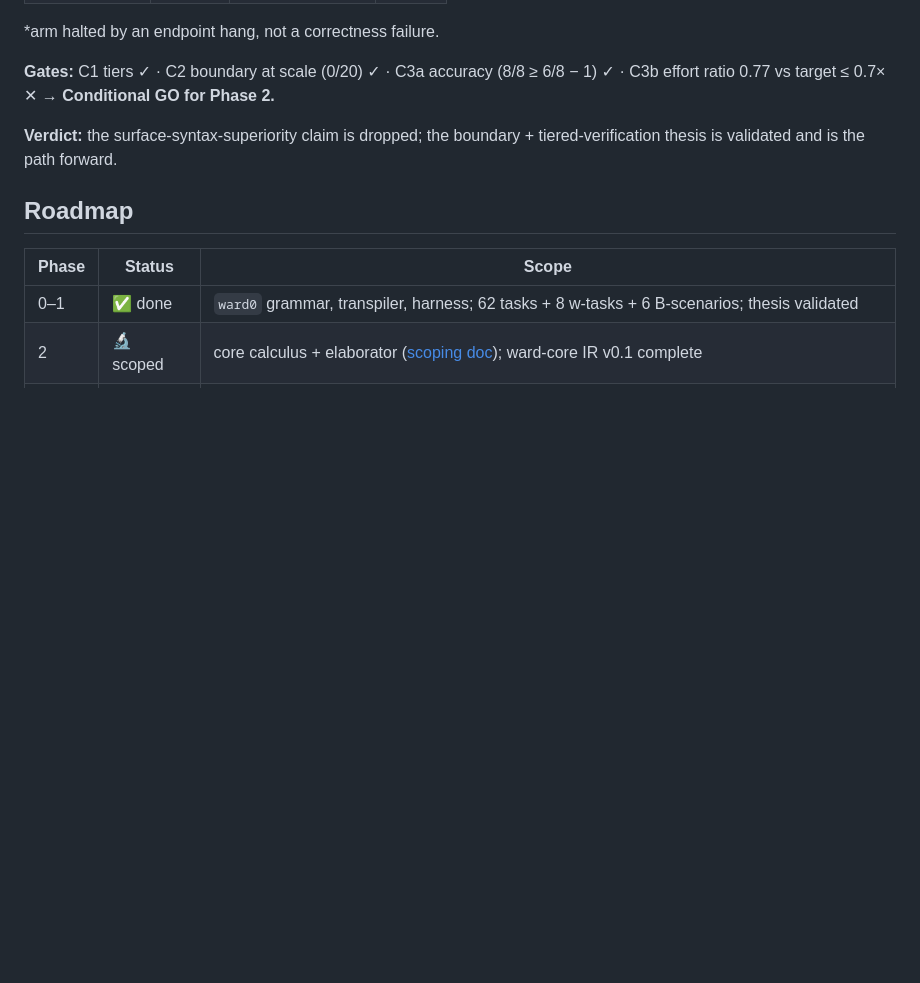
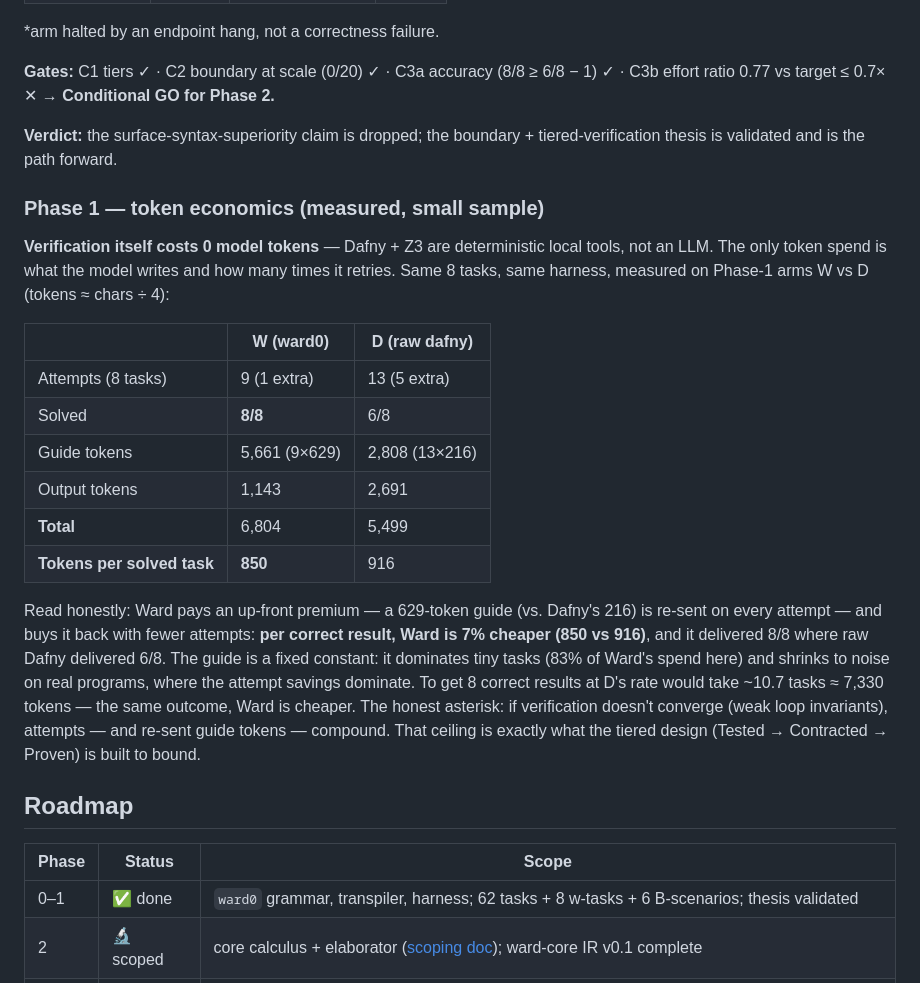
Before and after one commit to PersistenceOS/WARD, a Markdown page: README.md, the part around the change. GitHub-like rendering; blank space fills up the shorter version.

Commit message:
Add measured Phase-1 token economics to README results
The 8-task W vs D comparison (verification uses 0 model tokens; W pays a
629-token guide premium but buys it back with fewer attempts: 850 vs 916
tokens per solved task, 8/8 vs 6/8 solved) with the honest guide-
amortization and convergence-risk caveats.

🤖 Generated with Codebuff
Co-Authored-By: Codebuff <noreply@codebuff.com>

```diff
--- a/README.md
+++ b/README.md
@@ -125,6 +125,21 @@ Toolchain: **57/57 suites green** (grammar 20/20, transpiler 24/24, harness 13/1
 
 **Verdict:** the surface-syntax-superiority claim is dropped; the boundary + tiered-verification thesis is validated and is the path forward.
 
+### Phase 1 — token economics (measured, small sample)
+
+**Verification itself costs 0 model tokens** — Dafny + Z3 are deterministic local tools, not an LLM. The only token spend is what the model writes and how many times it retries. Same 8 tasks, same harness, measured on Phase-1 arms W vs D (tokens ≈ chars ÷ 4):
+
+| | W (ward0) | D (raw dafny) |
+|---|---|---|
+| Attempts (8 tasks) | 9 (1 extra) | 13 (5 extra) |
+| Solved | **8/8** | 6/8 |
+| Guide tokens | 5,661 (9×629) | 2,808 (13×216) |
+| Output tokens | 1,143 | 2,691 |
+| **Total** | 6,804 | 5,499 |
+| **Tokens per solved task** | **850** | 916 |
+
+Read honestly: Ward pays an up-front premium — a 629-token guide (vs. Dafny's 216) is re-sent on every attempt — and buys it back with fewer attempts: **per correct result, Ward is 7% cheaper (850 vs 916)**, and it delivered 8/8 where raw Dafny delivered 6/8. The guide is a fixed constant: it dominates tiny tasks (83% of Ward's spend here) and shrinks to noise on real programs, where the attempt savings dominate. To get 8 correct results at D's rate would take ~10.7 tasks ≈ 7,330 tokens — the same outcome, Ward is cheaper. The honest asterisk: if verification doesn't converge (weak loop invariants), attempts — and re-sent guide tokens — compound. That ceiling is exactly what the tiered design (Tested → Contracted → Proven) is built to bound.
+
 ## Roadmap
 
 | Phase | Status | Scope |
```
